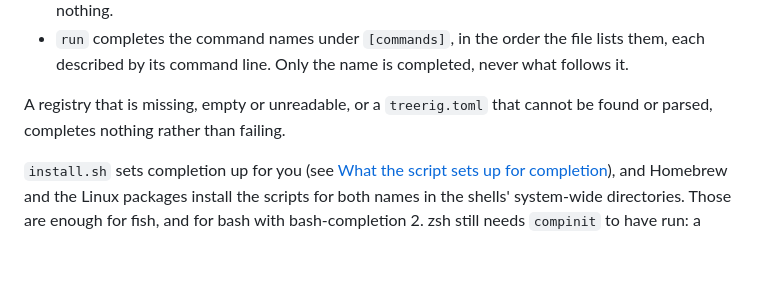
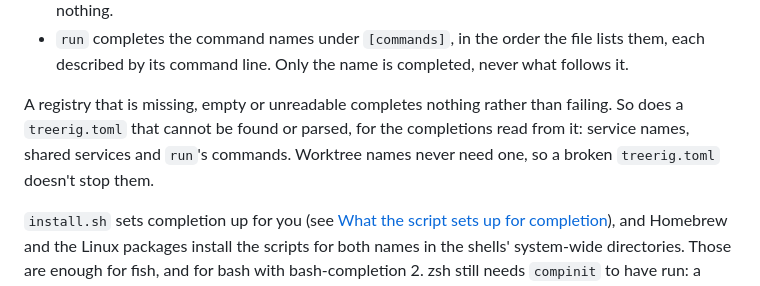
Before and after one commit to sofired/treerig, a Markdown page: docs/install.md, the part around the change. Drawn GitHub-style; blank space fills up the shorter version.

Commit message:
docs(install): a broken treerig.toml stops only the completions read from it, not worktree names

```diff
--- a/docs/install.md
+++ b/docs/install.md
@@ -337,8 +337,10 @@ written:
   lists them, each described by its command line. Only the name is completed,
   never what follows it.
 
-A registry that is missing, empty or unreadable, or a `treerig.toml` that
-cannot be found or parsed, completes nothing rather than failing.
+A registry that is missing, empty or unreadable completes nothing rather than
+failing. So does a `treerig.toml` that cannot be found or parsed, for the
+completions read from it: service names, shared services and `run`'s commands.
+Worktree names never need one, so a broken `treerig.toml` doesn't stop them.
 
 `install.sh` sets completion up for you (see
 [What the script sets up for completion](#what-the-script-sets-up-for-completion)),
```
